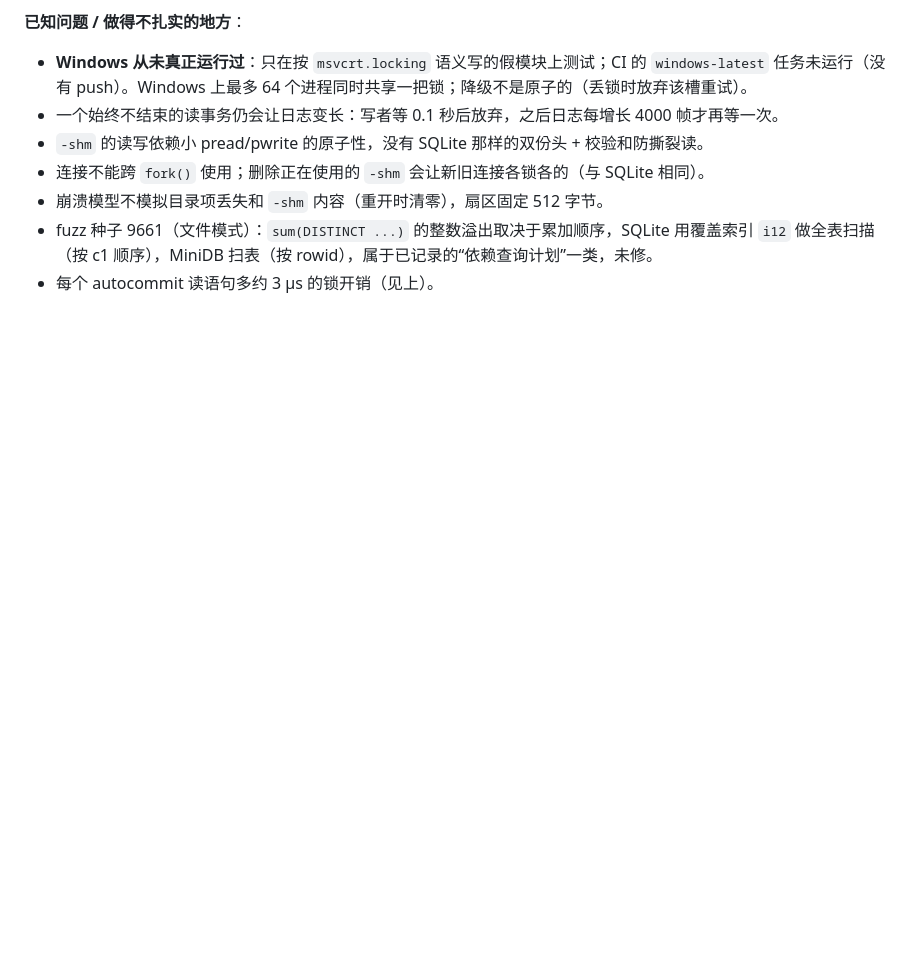
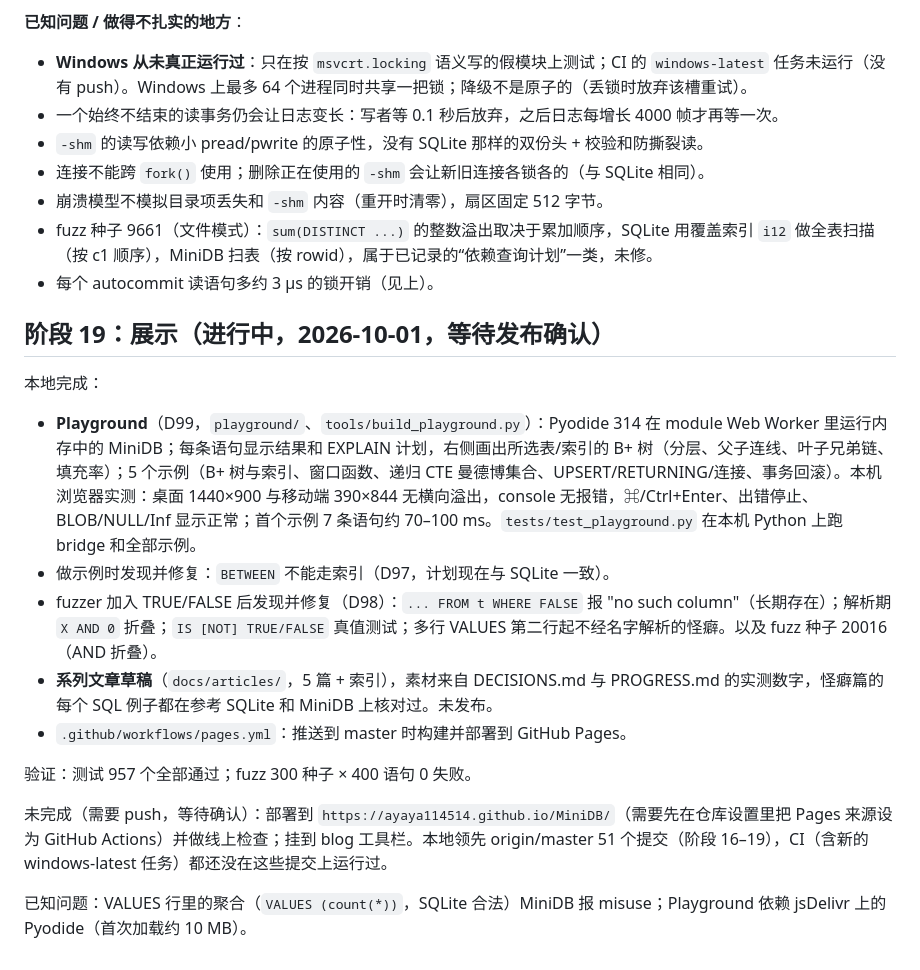
Before and after one commit to ayaya114514/MiniDB, a Markdown page: PROGRESS.md, the part around the change. Rendered like a GitHub page; blank space fills up the shorter version.

Commit message:
Progress: stage 19 status (playground and articles done locally)
Co-Authored-By: Claude Opus 5.5 <noreply@anthropic.com>

```diff
--- a/PROGRESS.md
+++ b/PROGRESS.md
@@ -263,3 +263,17 @@
 - 崩溃模型不模拟目录项丢失和 `-shm` 内容（重开时清零），扇区固定 512 字节。
 - fuzz 种子 9661（文件模式）：`sum(DISTINCT ...)` 的整数溢出取决于累加顺序，SQLite 用覆盖索引 `i12` 做全表扫描（按 c1 顺序），MiniDB 扫表（按 rowid），属于已记录的“依赖查询计划”一类，未修。
 - 每个 autocommit 读语句多约 3 µs 的锁开销（见上）。
+
+## 阶段 19：展示（进行中，2026-10-01，等待发布确认）
+本地完成：
+- **Playground**（D99，`playground/`、`tools/build_playground.py`）：Pyodide 314 在 module Web Worker 里运行内存中的 MiniDB；每条语句显示结果和 EXPLAIN 计划，右侧画出所选表/索引的 B+ 树（分层、父子连线、叶子兄弟链、填充率）；5 个示例（B+ 树与索引、窗口函数、递归 CTE 曼德博集合、UPSERT/RETURNING/连接、事务回滚）。本机浏览器实测：桌面 1440×900 与移动端 390×844 无横向溢出，console 无报错，⌘/Ctrl+Enter、出错停止、BLOB/NULL/Inf 显示正常；首个示例 7 条语句约 70–100 ms。`tests/test_playground.py` 在本机 Python 上跑 bridge 和全部示例。
+- 做示例时发现并修复：`BETWEEN` 不能走索引（D97，计划现在与 SQLite 一致）。
+- fuzzer 加入 TRUE/FALSE 后发现并修复（D98）：`... FROM t WHERE FALSE` 报 "no such column"（长期存在）；解析期 `X AND 0` 折叠；`IS [NOT] TRUE/FALSE` 真值测试；多行 VALUES 第二行起不经名字解析的怪癖。以及 fuzz 种子 20016（AND 折叠）。
+- **系列文章草稿**（`docs/articles/`，5 篇 + 索引），素材来自 DECISIONS.md 与 PROGRESS.md 的实测数字，怪癖篇的每个 SQL 例子都在参考 SQLite 和 MiniDB 上核对过。未发布。
+- `.github/workflows/pages.yml`：推送到 master 时构建并部署到 GitHub Pages。
+
+验证：测试 957 个全部通过；fuzz 300 种子 × 400 语句 0 失败。
+
+未完成（需要 push，等待确认）：部署到 `https://ayaya114514.github.io/MiniDB/`（需要先在仓库设置里把 Pages 来源设为 GitHub Actions）并做线上检查；挂到 blog 工具栏。本地领先 origin/master 51 个提交（阶段 16–19），CI（含新的 windows-latest 任务）都还没在这些提交上运行过。
+
+已知问题：VALUES 行里的聚合（`VALUES (count(*))`，SQLite 合法）MiniDB 报 misuse；Playground 依赖 jsDelivr 上的 Pyodide（首次加载约 10 MB）。
```
